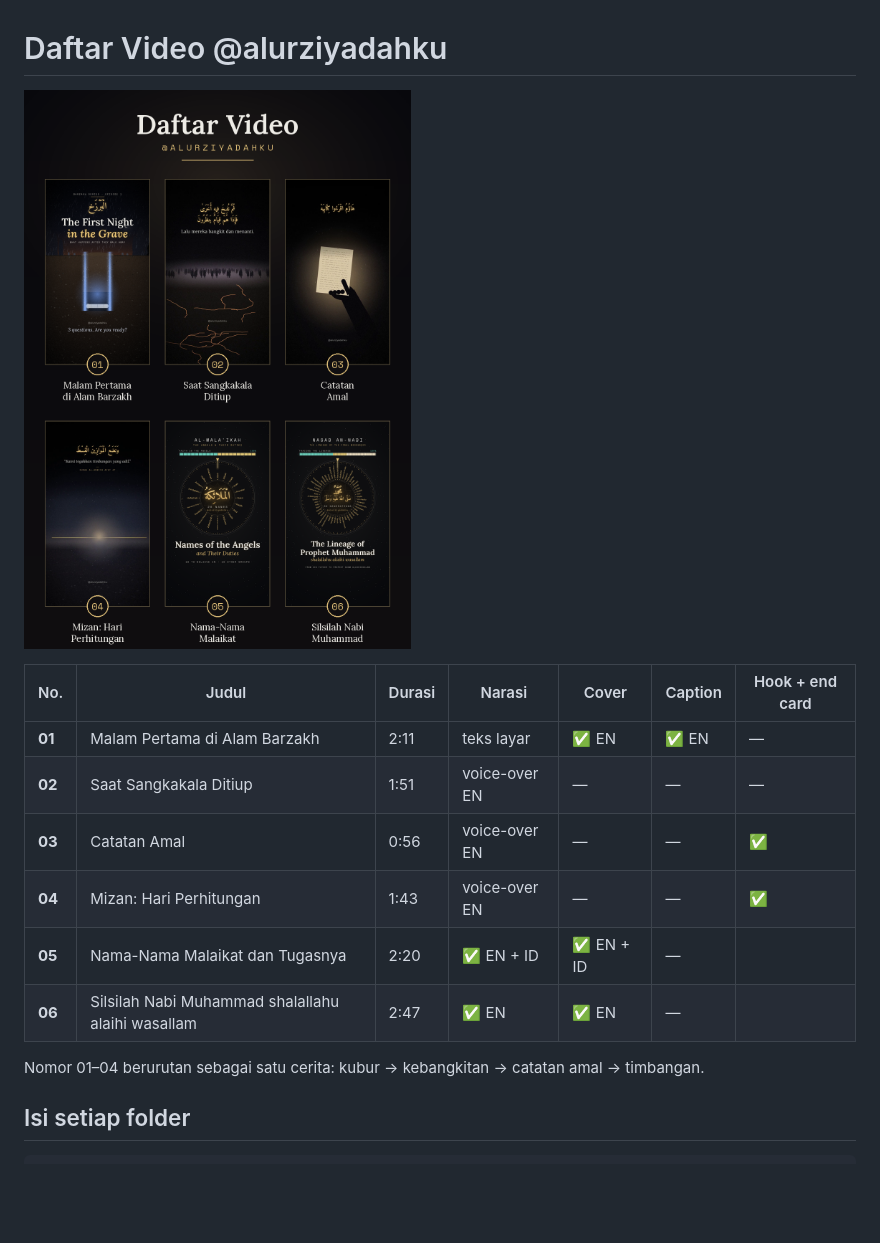
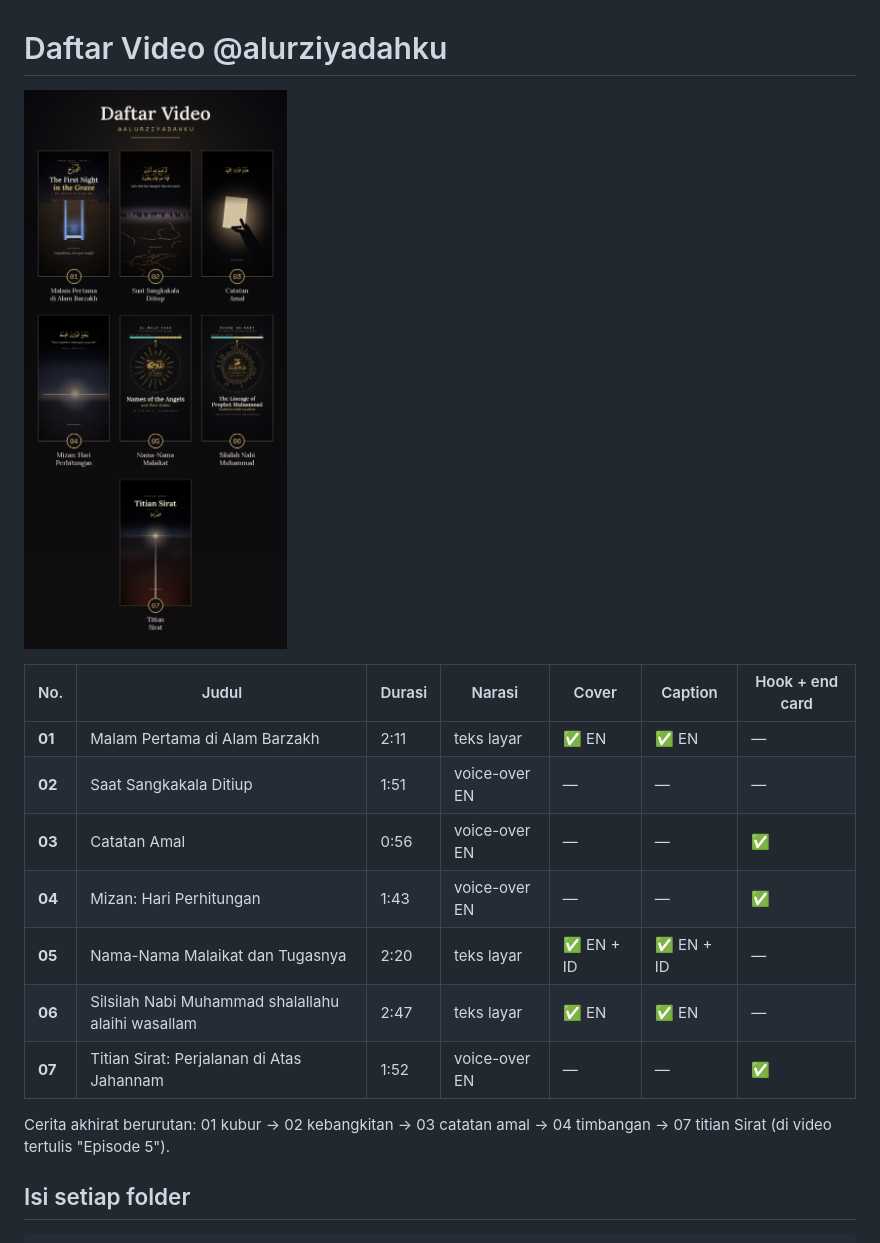
Before and after one commit to oligarchy-pixel/Al-Qur-an, a Markdown page: README.md, the part around the change. Rendered like a GitHub page; pictures changed too: DAFTAR_VIDEO.png; blank space fills up the shorter version.

```diff
--- a/README.md
+++ b/README.md
@@ -8,10 +8,11 @@
 | **02** | Saat Sangkakala Ditiup | 1:51 | voice-over EN | — | — | — |
 | **03** | Catatan Amal | 0:56 | voice-over EN | — | — | ✅ |
 | **04** | Mizan: Hari Perhitungan | 1:43 | voice-over EN | — | — | ✅ |
-| **05** | Nama-Nama Malaikat dan Tugasnya | 2:20 | ✅ EN + ID | ✅ EN + ID | — |
-| **06** | Silsilah Nabi Muhammad shalallahu alaihi wasallam | 2:47 | ✅ EN | ✅ EN | — |
+| **05** | Nama-Nama Malaikat dan Tugasnya | 2:20 | teks layar | ✅ EN + ID | ✅ EN + ID | — |
+| **06** | Silsilah Nabi Muhammad shalallahu alaihi wasallam | 2:47 | teks layar | ✅ EN | ✅ EN | — |
+| **07** | Titian Sirat: Perjalanan di Atas Jahannam | 1:52 | voice-over EN | — | — | ✅ |
 
-Nomor 01–04 berurutan sebagai satu cerita: kubur → kebangkitan → catatan amal → timbangan.
+Cerita akhirat berurutan: 01 kubur → 02 kebangkitan → 03 catatan amal → 04 timbangan → 07 titian Sirat (di video tertulis "Episode 5").
 
 ## Isi setiap folder
 
```
Also changed, not shown: 2 other files.
